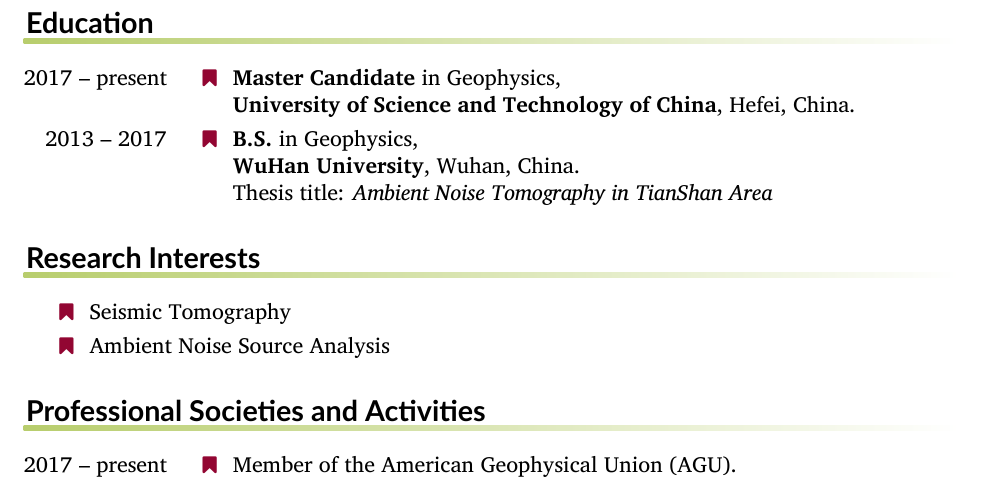
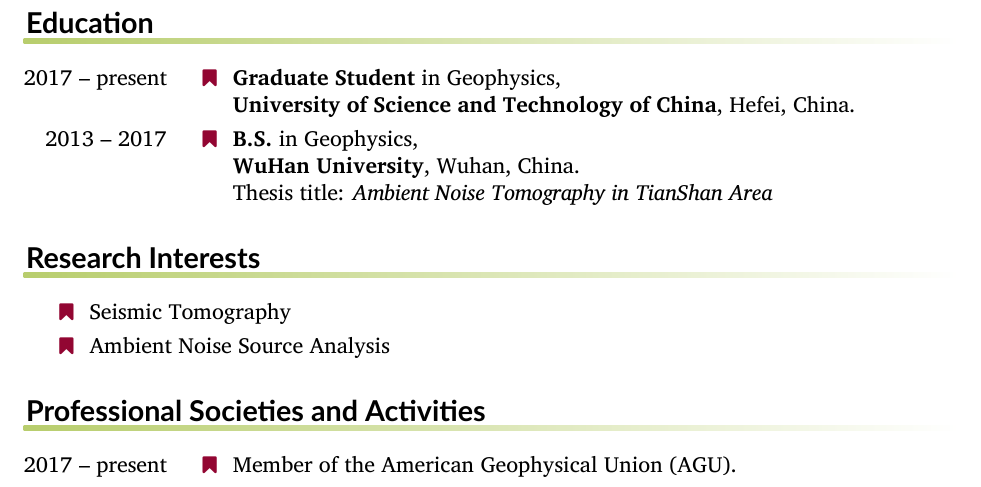
Before and after one commit to SeisPider/CV, a LaTeX CV (cv.tex, which reads education.tex): part of the page, cut so that both start at the same text. Compiled offline with XeLaTeX.

Commit message:
Update Identification

```diff
--- a/education.tex
+++ b/education.tex
@@ -1,6 +1,6 @@
 \begin{rubric}{Education}
 \entry*[2017 -- present]
-    \textbf{Master Candidate} in Geophysics,
+    \textbf{Graduate Student} in Geophysics,
     \par\textbf{University of Science and Technology of China}, Hefei, China.
 \entry*[2013 -- 2017]%
     \textbf{B.S.} in Geophysics,
```
Also changed, not shown: cv.pdf.
